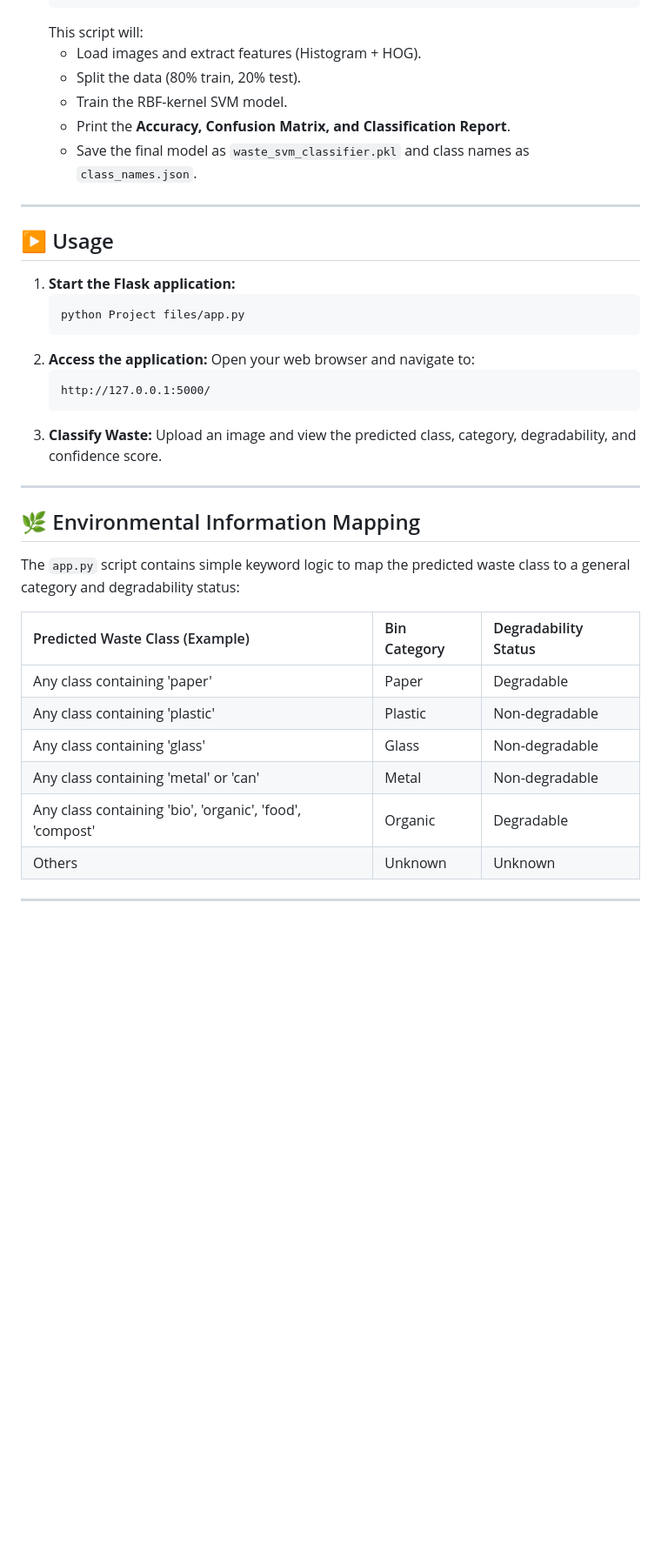
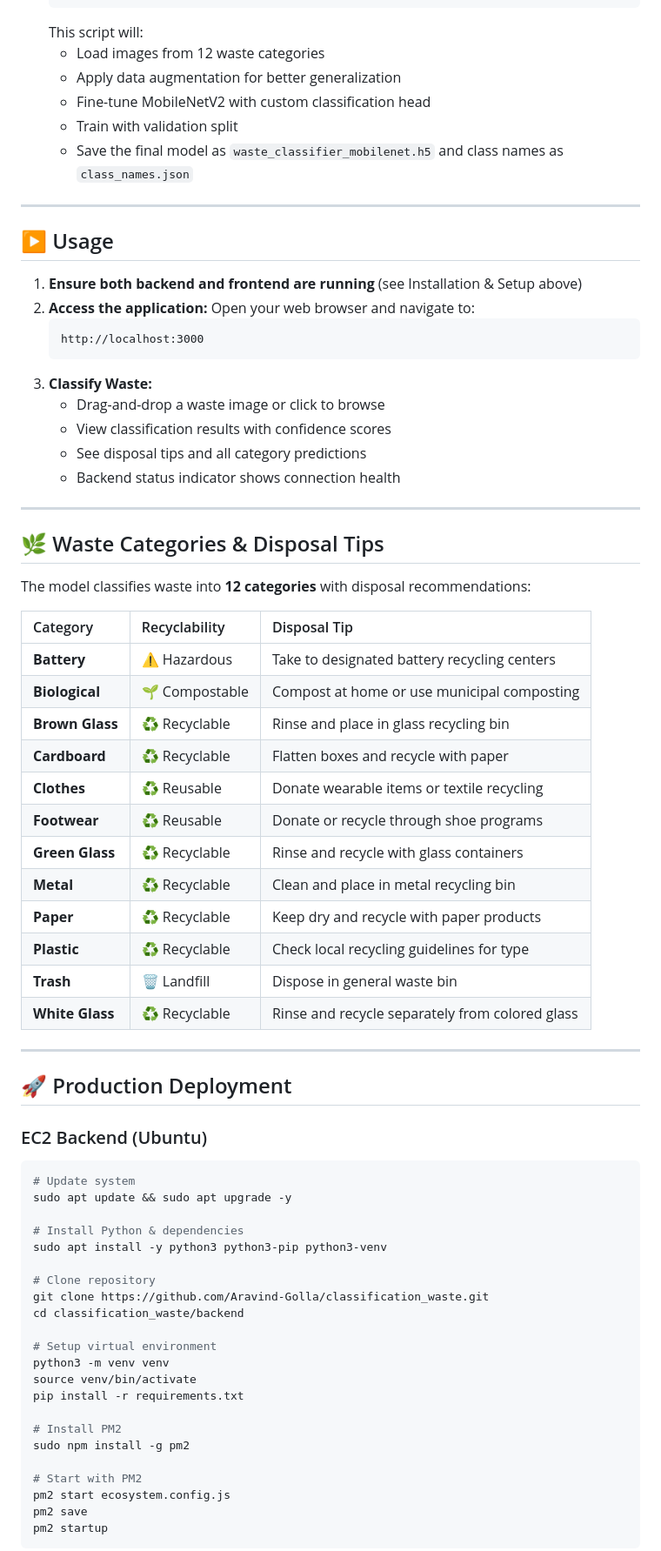
Before and after one commit to Aravind-Golla/classification_waste, a Markdown page: README.md, the part around one of its changes. Shown at 87% size. GitHub-like rendering; blank space fills up the shorter version.

Commit message:
Update README to reflect React + Flask + TensorFlow stack

````diff
--- a/README.md
+++ b/README.md
@@ -91,40 +141,75 @@ You only need to run this if you want to retrain the model on your own dataset.
     ```
     This script will:
-      * Load images and extract features (Histogram + HOG).
-      * Split the data (80% train, 20% test).
-      * Train the RBF-kernel SVM model.
-      * Print the **Accuracy, Confusion Matrix, and Classification Report**.
-      * Save the final model as `waste_svm_classifier.pkl` and class names as `class_names.json`.
+      * Load images from 12 waste categories
+      * Apply data augmentation for better generalization
+      * Fine-tune MobileNetV2 with custom classification head
+      * Train with validation split
+      * Save the final model as `waste_classifier_mobilenet.h5` and class names as `class_names.json`
 
 -----
 
 ## ▶️ Usage
 
-1.  **Start the Flask application:**
-    ```bash
-    python Project files/app.py
-    ```
+1.  **Ensure both backend and frontend are running** (see Installation & Setup above)
 2.  **Access the application:**
     Open your web browser and navigate to:
     ```
-    http://127.0.0.1:5000/
+    http://localhost:3000
     ```
-3.  **Classify Waste:** Upload an image and view the predicted class, category, degradability, and confidence score.
+3.  **Classify Waste:**
+    - Drag-and-drop a waste image or click to browse
+    - View classification results with confidence scores
+    - See disposal tips and all category predictions
+    - Backend status indicator shows connection health
 
 -----
 
-## 🌿 Environmental Information Mapping
+## 🌿 Waste Categories & Disposal Tips
 
-The `app.py` script contains simple keyword logic to map the predicted waste class to a general category and degradability status:
+The model classifies waste into **12 categories** with disposal recommendations:
 
-| Predicted Waste Class (Example) | Bin Category | Degradability Status |
+| Category | Recyclability | Disposal Tip |
 | :--- | :--- | :--- |
-| Any class containing 'paper' | Paper | Degradable |
-| Any class containing 'plastic' | Plastic | Non-degradable |
-| Any class containing 'glass' | Glass | Non-degradable |
-| Any class containing 'metal' or 'can' | Metal | Non-degradable |
-| Any class containing 'bio', 'organic', 'food', 'compost' | Organic | Degradable |
-| Others | Unknown | Unknown |
+| **Battery** | ⚠️ Hazardous | Take to designated battery recycling centers |
+| **Biological** | 🌱 Compostable | Compost at home or use municipal composting |
+| **Brown Glass** | ♻️ Recyclable | Rinse and place in glass recycling bin |
+| **Cardboard** | ♻️ Recyclable | Flatten boxes and recycle with paper |
+| **Clothes** | ♻️ Reusable | Donate wearable items or textile recycling |
+| **Footwear** | ♻️ Reusable | Donate or recycle through shoe programs |
+| **Green Glass** | ♻️ Recyclable | Rinse and recycle with glass containers |
+| **Metal** | ♻️ Recyclable | Clean and place in metal recycling bin |
+| **Paper** | ♻️ Recyclable | Keep dry and recycle with paper products |
+| **Plastic** | ♻️ Recyclable | Check local recycling guidelines for type |
+| **Trash** | 🗑️ Landfill | Dispose in general waste bin |
+| **White Glass** | ♻️ Recyclable | Rinse and recycle separately from colored glass |
 
 -----
 
+## 🚀 Production Deployment
+
+### EC2 Backend (Ubuntu)
+```bash
+# Update system
+sudo apt update && sudo apt upgrade -y
+
+# Install Python & dependencies
+sudo apt install -y python3 python3-pip python3-venv
+
+# Clone repository
+git clone https://github.com/Aravind-Golla/classification_waste.git
+cd classification_waste/backend
+
+# Setup virtual environment
+python3 -m venv venv
+source venv/bin/activate
+pip install -r requirements.txt
+
+# Install PM2
+sudo npm install -g pm2
+
+# Start with PM2
+pm2 start ecosystem.config.js
+pm2 save
+pm2 startup
+```
+
````
Also changed, not shown: other parts of README.md (+141 -39 lines).
